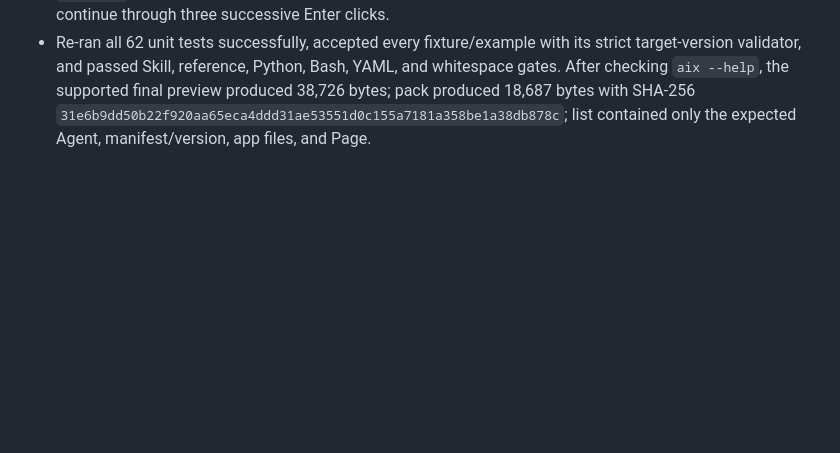
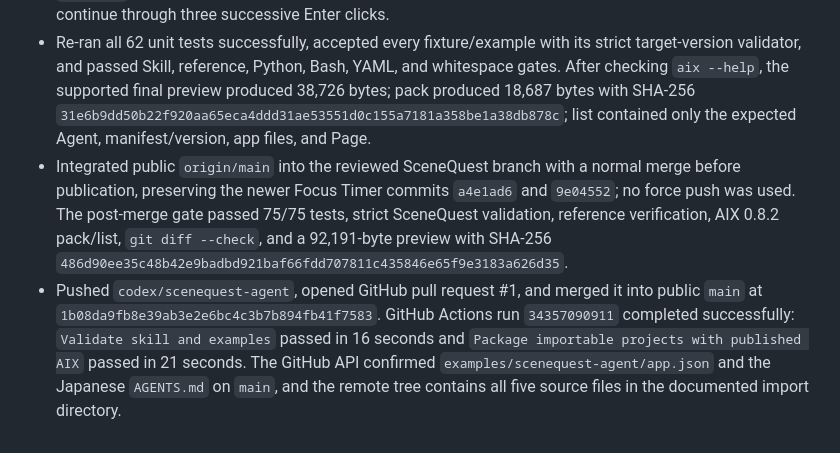
Before and after one commit to BreezeLife/rokid-aiui-agent-skill, a Markdown page: WORKLOG.md, the part around the change. Drawn GitHub-style; blank space fills up the shorter version.

Commit message:
docs: record SceneQuest GitHub publication

```diff
--- a/WORKLOG.md
+++ b/WORKLOG.md
@@ -99,3 +99,5 @@
 - Compared the failure with the pinned AIUI 0.17 focus, Page event, and conditional-rendering documentation. A throwaway single-variable experiment showed that handling Page-level `onKeyUp(Enter)` immediately changed the primary action from start to pause; a separate `ink:if` experiment restored the missing visible buttons.
 - Added RED/GREEN coverage for Enter and glasses-specific GlobalHook start/pause/continue routing, default-event prevention, ignored keys, error no-op behavior, official `ink:if` button mounting, and `_current` secondary-action suppression. The final simulator run visibly demonstrated start, pause, and continue through three successive Enter clicks.
 - Re-ran all 62 unit tests successfully, accepted every fixture/example with its strict target-version validator, and passed Skill, reference, Python, Bash, YAML, and whitespace gates. After checking `aix --help`, the supported final preview produced 38,726 bytes; pack produced 18,687 bytes with SHA-256 `31e6b9dd50b22f920aa65eca4ddd31ae53551d0c155a7181a358be1a38db878c`; list contained only the expected Agent, manifest/version, app files, and Page.
+- Integrated public `origin/main` into the reviewed SceneQuest branch with a normal merge before publication, preserving the newer Focus Timer commits `a4e1ad6` and `9e04552`; no force push was used. The post-merge gate passed 75/75 tests, strict SceneQuest validation, reference verification, AIX 0.8.2 pack/list, `git diff --check`, and a 92,191-byte preview with SHA-256 `486d90ee35c48b42e9badbd921baf66fdd707811c435846e65f9e3183a626d35`.
+- Pushed `codex/scenequest-agent`, opened GitHub pull request #1, and merged it into public `main` at `1b08da9fb8e39ab3e2e6bc4c3b7b894fb41f7583`. GitHub Actions run `34357090911` completed successfully: `Validate skill and examples` passed in 16 seconds and `Package importable projects with published AIX` passed in 21 seconds. The GitHub API confirmed `examples/scenequest-agent/app.json` and the Japanese `AGENTS.md` on `main`, and the remote tree contains all five source files in the documented import directory.
```
Also changed, not shown: TASKS.md (+2 -1 lines).
